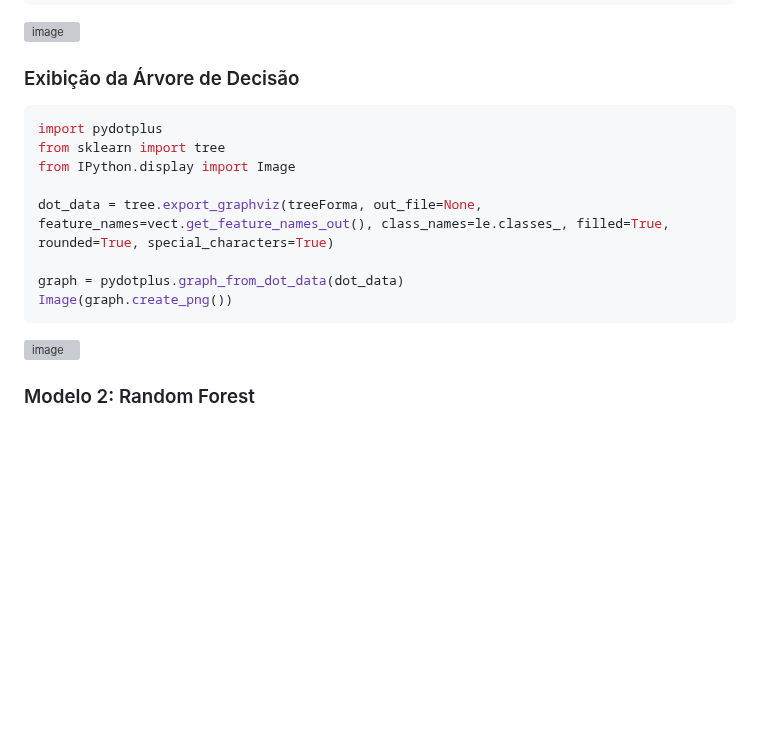
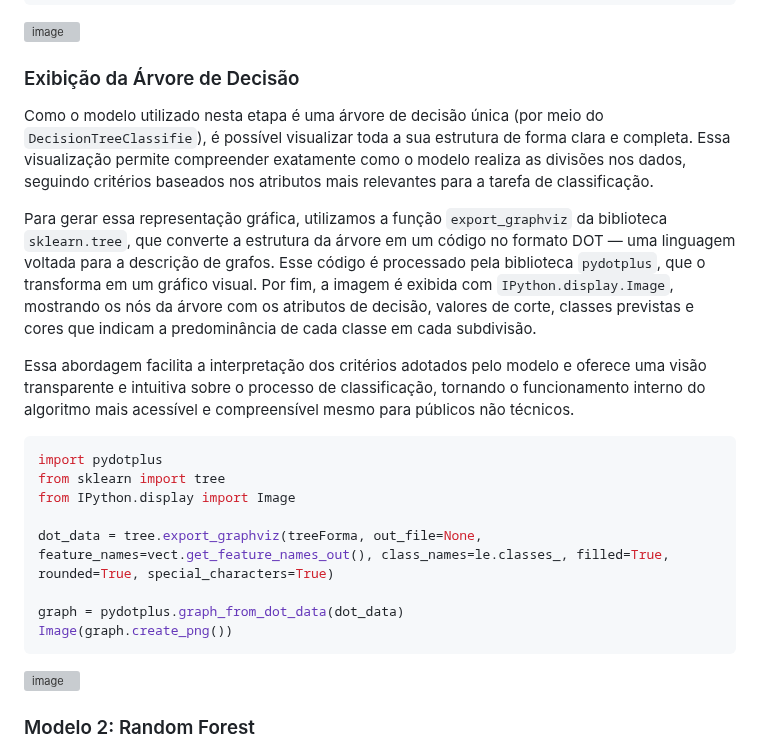
Before and after one commit to mdjunior-afk/Projeto-Regime-de-Trabalho, a Markdown page: docs/report.md, the part around one of its changes. Drawn GitHub-style; blank space fills up the shorter version; grey boxes are pictures that could not be loaded.

Commit message:
feat(report): explicação da exibicação da arvore do modelo 1 #65

````diff
--- a/docs/report.md
+++ b/docs/report.md
@@ -1012,6 +1012,11 @@ shap.summary_plot(shap_values, X_test, feature_names=vect.get_feature_names_out(
 ```
 ![image](https://github.com/user-attachments/assets/1b0438bb-daca-4cd0-9566-666beb72fd6c)
 ### Exibição da Árvore de Decisão
+Como o modelo utilizado nesta etapa é uma árvore de decisão única (por meio do `DecisionTreeClassifie`), é possível visualizar toda a sua estrutura de forma clara e completa. Essa visualização permite compreender exatamente como o modelo realiza as divisões nos dados, seguindo critérios baseados nos atributos mais relevantes para a tarefa de classificação.
+
+Para gerar essa representação gráfica, utilizamos a função `export_graphviz` da biblioteca `sklearn.tree`, que converte a estrutura da árvore em um código no formato DOT — uma linguagem voltada para a descrição de grafos. Esse código é processado pela biblioteca `pydotplus`, que o transforma em um gráfico visual. Por fim, a imagem é exibida com `IPython.display.Image`, mostrando os nós da árvore com os atributos de decisão, valores de corte, classes previstas e cores que indicam a predominância de cada classe em cada subdivisão.
+
+Essa abordagem facilita a interpretação dos critérios adotados pelo modelo e oferece uma visão transparente e intuitiva sobre o processo de classificação, tornando o funcionamento interno do algoritmo mais acessível e compreensível mesmo para públicos não técnicos.
 ```python
 import pydotplus
 from sklearn import tree
````
Also changed, not shown: other parts of docs/report.md (+1 -1 lines).
